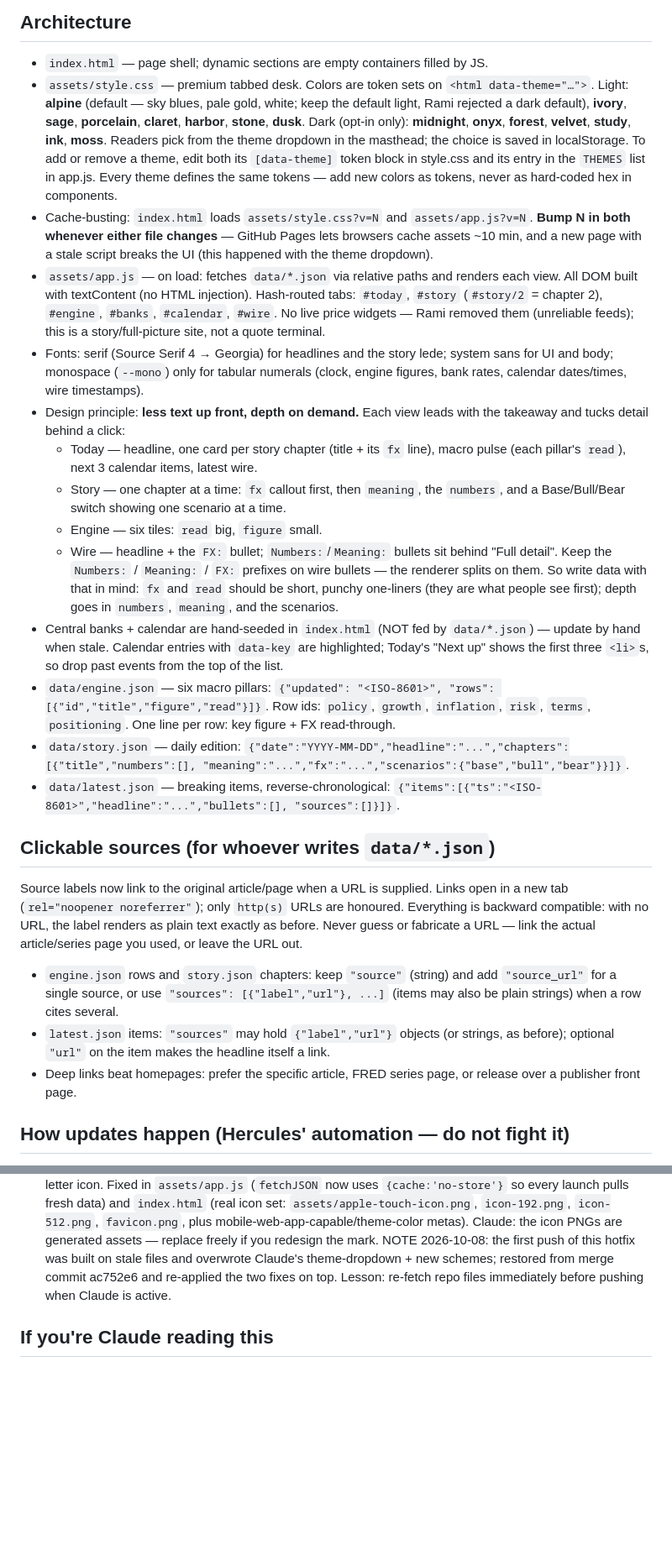
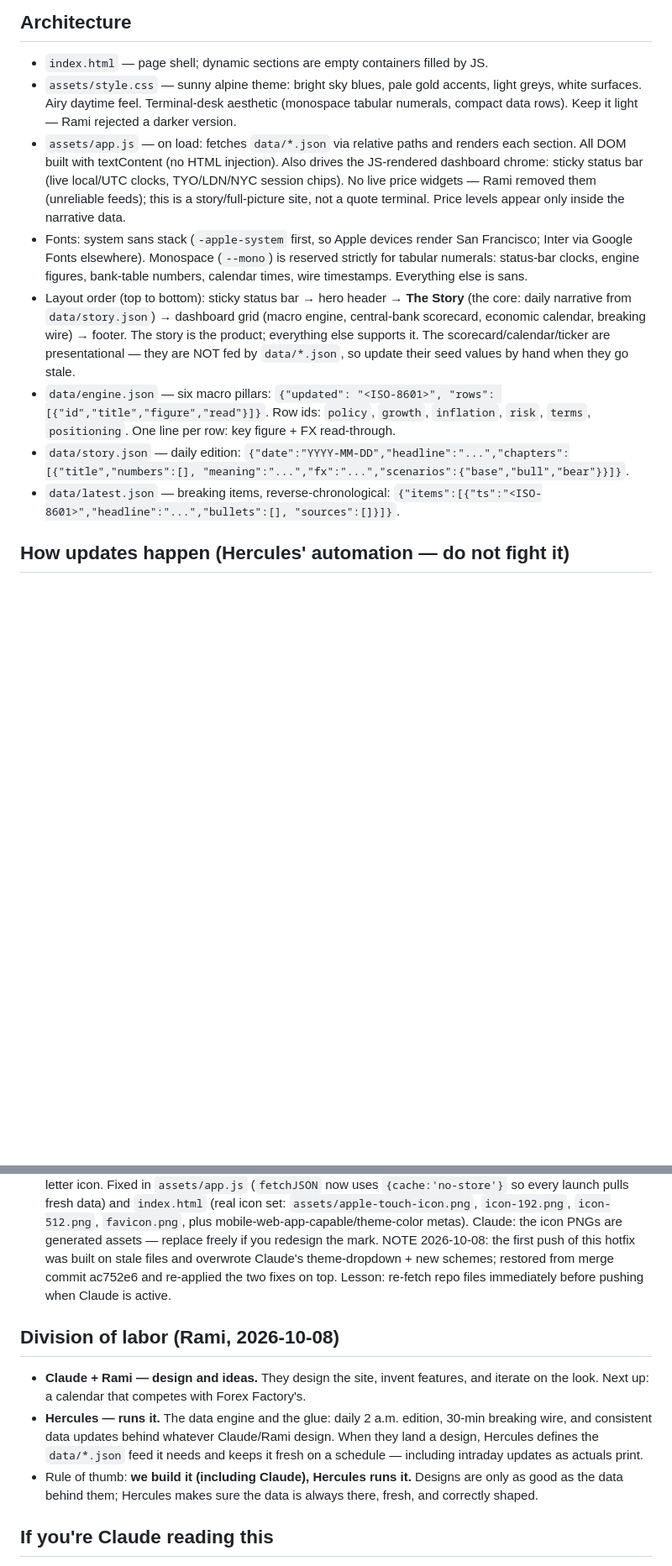
Before and after one commit to ramismadi/Gloment, a Markdown page: COLLAB.md, 2 parts joined by grey strips. Shown at 84% size. Rendered like a GitHub page; blank space fills up the shorter version.

Commit message:
docs: COLLAB.md — division of labor: Claude+Rami design, Hercules runs it

```diff
--- a/COLLAB.md
+++ b/COLLAB.md
@@ -11,45 +11,26 @@ advice.
 
 ## Architecture
 - `index.html` — page shell; dynamic sections are empty containers filled by JS.
-- `assets/style.css` — premium tabbed desk. Colors are token sets on
-  `<html data-theme="…">`. Light: **alpine** (default — sky blues, pale gold,
-  white; keep the default light, Rami rejected a dark default), **ivory**,
-  **sage**, **porcelain**, **claret**, **harbor**, **stone**, **dusk**. Dark
-  (opt-in only): **midnight**, **onyx**, **forest**, **velvet**, **study**,
-  **ink**, **moss**. Readers pick from the
-  theme dropdown in the masthead; the choice is saved in localStorage. To add
-  or remove a theme, edit both its `[data-theme]` token block in style.css and
-  its entry in the `THEMES` list in app.js. Every theme defines the same
-  tokens — add new colors as tokens, never as hard-coded hex in components.
-- Cache-busting: `index.html` loads `assets/style.css?v=N` and
-  `assets/app.js?v=N`. **Bump N in both whenever either file changes** —
-  GitHub Pages lets browsers cache assets ~10 min, and a new page with a stale
-  script breaks the UI (this happened with the theme dropdown).
+- `assets/style.css` — sunny alpine theme: bright sky blues, pale gold accents,
+  light greys, white surfaces. Airy daytime feel. Terminal-desk aesthetic
+  (monospace tabular numerals, compact data rows). Keep it light — Rami
+  rejected a darker version.
 - `assets/app.js` — on load: fetches `data/*.json` via relative paths and renders
-  each view. All DOM built with textContent (no HTML injection). Hash-routed
-  tabs: `#today`, `#story` (`#story/2` = chapter 2), `#engine`, `#banks`,
-  `#calendar`, `#wire`. No live price widgets — Rami removed them (unreliable
-  feeds); this is a story/full-picture site, not a quote terminal.
-- Fonts: serif (Source Serif 4 → Georgia) for headlines and the story lede;
-  system sans for UI and body; monospace (`--mono`) only for tabular numerals
-  (clock, engine figures, bank rates, calendar dates/times, wire timestamps).
-- Design principle: **less text up front, depth on demand.** Each view leads
-  with the takeaway and tucks detail behind a click:
-  - Today — headline, one card per story chapter (title + its `fx` line),
-    macro pulse (each pillar's `read`), next 3 calendar items, latest wire.
-  - Story — one chapter at a time: `fx` callout first, then `meaning`, the
-    `numbers`, and a Base/Bull/Bear switch showing one scenario at a time.
-  - Engine — six tiles: `read` big, `figure` small.
-  - Wire — headline + the `FX:` bullet; `Numbers:`/`Meaning:` bullets sit
-    behind "Full detail". Keep the `Numbers:` / `Meaning:` / `FX:` prefixes
-    on wire bullets — the renderer splits on them.
-  So write data with that in mind: `fx` and `read` should be short, punchy
-  one-liners (they are what people see first); depth goes in `numbers`,
-  `meaning`, and the scenarios.
-- Central banks + calendar are hand-seeded in `index.html` (NOT fed by
-  `data/*.json`) — update by hand when stale. Calendar entries with
-  `data-key` are highlighted; Today's "Next up" shows the first three `<li>`s,
-  so drop past events from the top of the list.
+  each section. All DOM built with textContent (no HTML injection). Also drives
+  the JS-rendered dashboard chrome: sticky status bar (live local/UTC clocks,
+  TYO/LDN/NYC session chips). No live price widgets — Rami removed them
+  (unreliable feeds); this is a story/full-picture site, not a quote terminal.
+  Price levels appear only inside the narrative data.
+- Fonts: system sans stack (`-apple-system` first, so Apple devices render
+  San Francisco; Inter via Google Fonts elsewhere). Monospace (`--mono`) is
+  reserved strictly for tabular numerals: status-bar clocks, engine figures,
+  bank-table numbers, calendar times, wire timestamps. Everything else is sans.
+- Layout order (top to bottom): sticky status bar → hero header → **The Story**
+  (the core: daily narrative from `data/story.json`) → dashboard grid (macro
+  engine, central-bank scorecard, economic calendar, breaking wire) → footer.
+  The story is the product; everything else supports it.
+  The scorecard/calendar/ticker are presentational — they are NOT fed by
+  `data/*.json`, so update their seed values by hand when they go stale.
 - `data/engine.json` — six macro pillars:
   `{"updated": "<ISO-8601>", "rows": [{"id","title","figure","read"}]}`.
   Row ids: `policy`, `growth`, `inflation`, `risk`, `terms`, `positioning`.
@@ -60,21 +41,6 @@ advice.
 - `data/latest.json` — breaking items, reverse-chronological:
   `{"items":[{"ts":"<ISO-8601>","headline":"...","bullets":[],
   "sources":[]}]}`.
-
-## Clickable sources (for whoever writes `data/*.json`)
-Source labels now link to the original article/page when a URL is supplied.
-Links open in a new tab (`rel="noopener noreferrer"`); only `http(s)` URLs are
-honoured. Everything is backward compatible: with no URL, the label renders as
-plain text exactly as before. Never guess or fabricate a URL — link the actual
-article/series page you used, or leave the URL out.
-- `engine.json` rows and `story.json` chapters: keep `"source"` (string) and add
-  `"source_url"` for a single source, or use `"sources": [{"label","url"}, ...]`
-  (items may also be plain strings) when a row cites several.
-- `latest.json` items: `"sources"` may hold `{"label","url"}` objects (or
-  strings, as before); optional `"url"` on the item makes the headline itself
-  a link.
-- Deep links beat homepages: prefer the specific article, FRED series page,
-  or release over a publisher front page.
 
 ## How updates happen (Hercules' automation — do not fight it)
 - Daily ~2:00 AM CT cron (`fx-outlook-daily-refresh`): rebuilds `story.json`
@@ -119,6 +85,19 @@ article/series page you used, or leave the URL out.
    commit ac752e6 and re-applied the two fixes on top. Lesson: re-fetch repo
    files immediately before pushing when Claude is active.
 
+## Division of labor (Rami, 2026-10-08)
+- **Claude + Rami — design and ideas.** They design the site, invent
+  features, and iterate on the look. Next up: a calendar that competes with
+  Forex Factory's.
+- **Hercules — runs it.** The data engine and the glue: daily 2 a.m. edition,
+  30-min breaking wire, and consistent data updates behind whatever
+  Claude/Rami design. When they land a design, Hercules defines the
+  `data/*.json` feed it needs and keeps it fresh on a schedule — including
+  intraday updates as actuals print.
+- Rule of thumb: **we build it (including Claude), Hercules runs it.**
+  Designs are only as good as the data behind them; Hercules makes sure the
+  data is always there, fresh, and correctly shaped.
+
 ## If you're Claude reading this
 Rami asked Hercules to leave this for you. The above is the full picture.
 When in doubt about who should do what, ask Rami — he'd rather answer than
```
